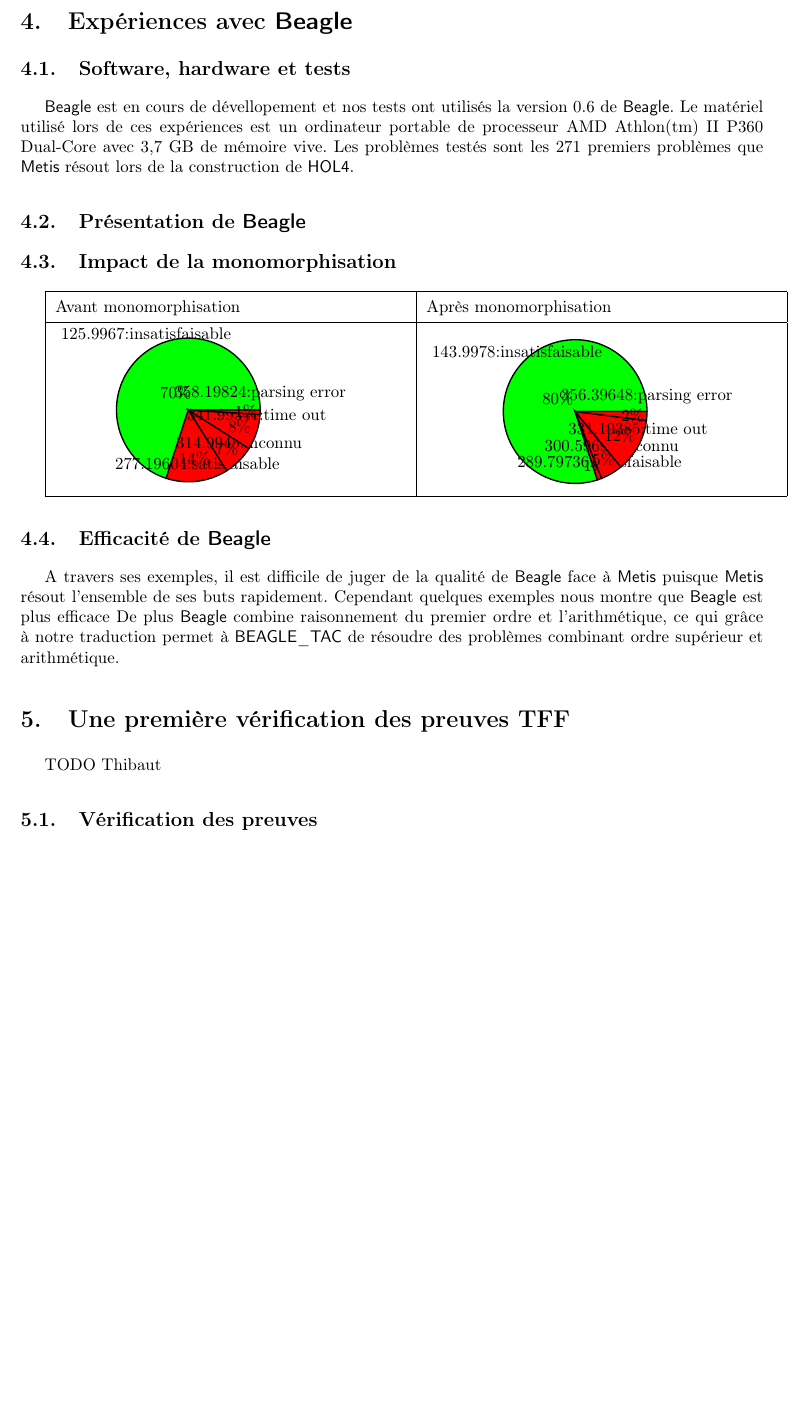
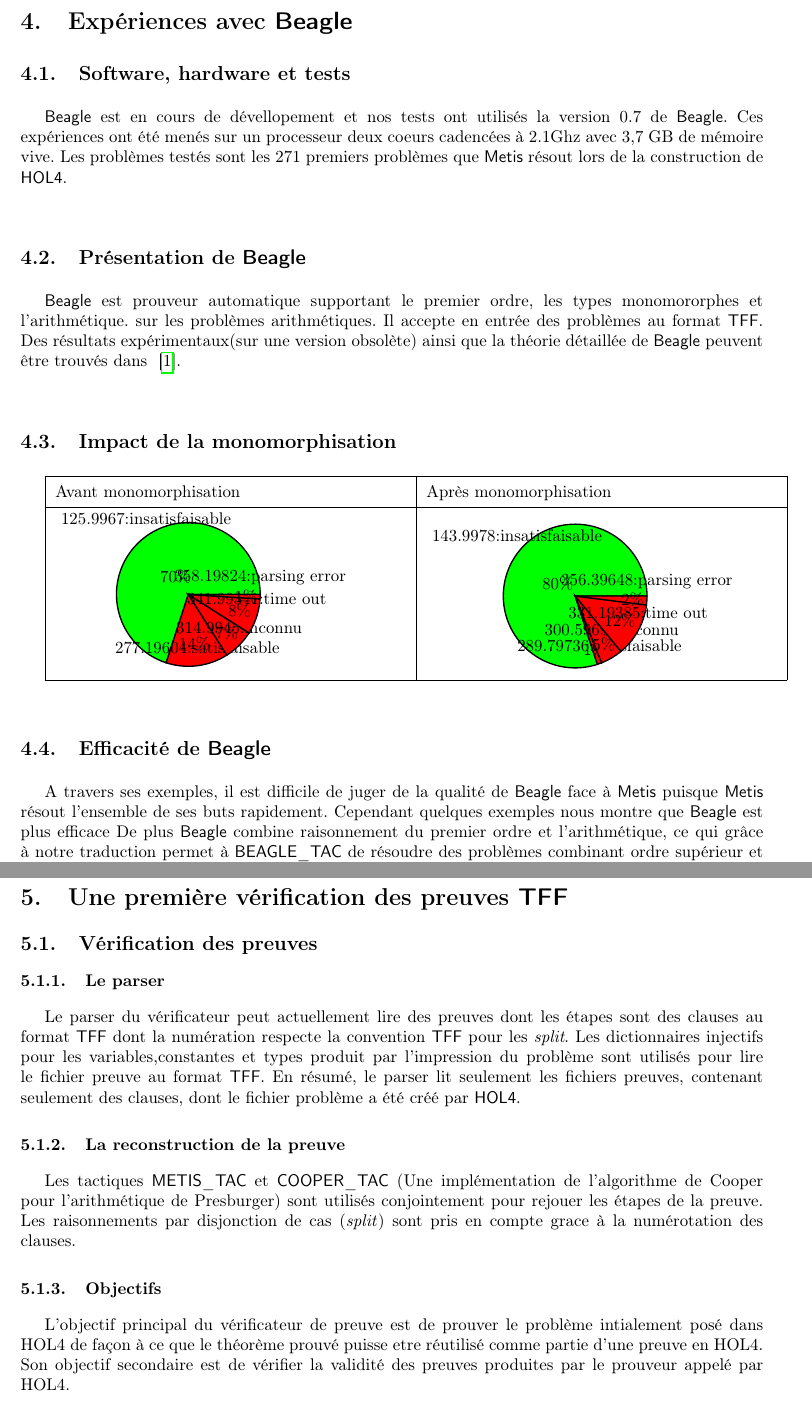
Before and after one commit to barakeel/HOLtoTFF, a LaTeX paper (paper/JFLA14/jfla.tex, which reads paper/JFLA14/experiences.tex, paper/JFLA14/traces.tex): part of page 2 of 3 before the commit and two parts of pages 2 and 3 of 3 after it, the two joined at a grey line, cut so that both start at the same text, the shorter picture padded with empty space. Compiled offline with pdfLaTeX.

Commit message:
traces-vérification des preuves

```diff
--- a/paper/JFLA14/experiences.tex
+++ b/paper/JFLA14/experiences.tex
@@ -1,8 +1,10 @@
 \section{Expériences avec \beagle}
 \subsection{Software, hardware et tests}
-\beagle est en cours de dévellopement et nos tests ont utilisés la version 0.6 de \beagle. Le matériel utilisé lors de ces expériences est un ordinateur portable de processeur AMD Athlon(tm) II P360 Dual-Core avec 3,7 GB de mémoire vive. Les problèmes testés sont les 271 premiers problèmes que \metis résout lors de la construction de \holfour.
+\beagle est en cours de dévellopement et nos tests ont utilisés la version 0.7 de \beagle.
+ Ces expériences ont été menés sur un processeur deux coeurs cadencées à 2.1Ghz avec 3,7 GB de mémoire vive. Les problèmes testés sont les 271 premiers problèmes que \metis résout lors de la construction de \holfour.
 
 \subsection{Présentation de \beagle}
+\beagle est prouveur automatique supportant le premier ordre, les types monomororphes et l'arithmétique. sur les problèmes arithmétiques. Il accepte en entrée des problèmes au format \tff. Des résultats expérimentaux(sur une version obsolète) ainsi que la théorie détaillée de \beagle peuvent être trouvés dans ~\cite{Waldmann13}.
 
 
 \subsection{Impact de la monomorphisation}
--- a/paper/JFLA14/jfla.tex
+++ b/paper/JFLA14/jfla.tex
@@ -12,6 +12,8 @@
 \def\metis{\textsf{Metis}\xspace}
 \def\beagletac{\textsf{BEAGLE$\_$TAC}\xspace}
 \def\metistac{\textsf{METIS$\_$TAC}\xspace}
+\def\coopertac{\textsf{COOPER$\_$TAC}\xspace}
+\def\tff{\textsf{TFF}\xspace}
 
 \title{Traduction prouvée de \holfour vers le premier ordre}
 \author{Thibaut Gauthier$^1$
--- a/paper/JFLA14/traces.tex
+++ b/paper/JFLA14/traces.tex
@@ -1,4 +1 @@
-\section{Une première vérification des preuves TFF}
-
-TODO Thibaut
-
+\section{Une première vérification des preuves \tff}
@@ -5,3 +3,5 @@ TODO Thibaut
 
 \subsection{Vérification des preuves}
 
+\subsubsection{Le parser}
+Le parser du vérificateur peut actuellement lire des preuves dont les étapes sont des clauses au format \tff dont la numération respecte la convention \tff pour les \textit{split}. Les dictionnaires injectifs pour les variables,constantes et types produit par l'impression du problème sont utilisés pour lire le fichier preuve au format \tff. En résumé, le parser lit seulement les fichiers preuves, contenant seulement des clauses, dont le fichier problème a été créé par \holfour.
@@ -14,4 +8,9 @@ TODO Thibaut
 
+\subsubsection{La reconstruction de la preuve}
+Les tactiques \metistac et \coopertac (Une implémentation de l'algorithme de Cooper pour l'arithmétique de Presburger)
+sont utilisés conjointement pour rejouer les étapes de la preuve.
+Les raisonnements par disjonction de cas (\textit{split}) sont pris en compte grace à la numérotation des clauses.
 
-\subsection{Application à Beagle}
+\subsubsection{Objectifs}
+L'objectif principal du vérificateur de preuve est de prouver le problème intialement posé dans HOL4 de façon à ce que le théorème prouvé puisse etre réutilisé comme partie d'une preuve en HOL4. Son objectif secondaire est de vérifier la validité des preuves produites par le prouveur appelé par HOL4.
 
```
Also changed, not shown: paper/JFLA14/experiences.tex (67 more changed lines), paper/JFLA14/traces.tex (8 more changed lines).
